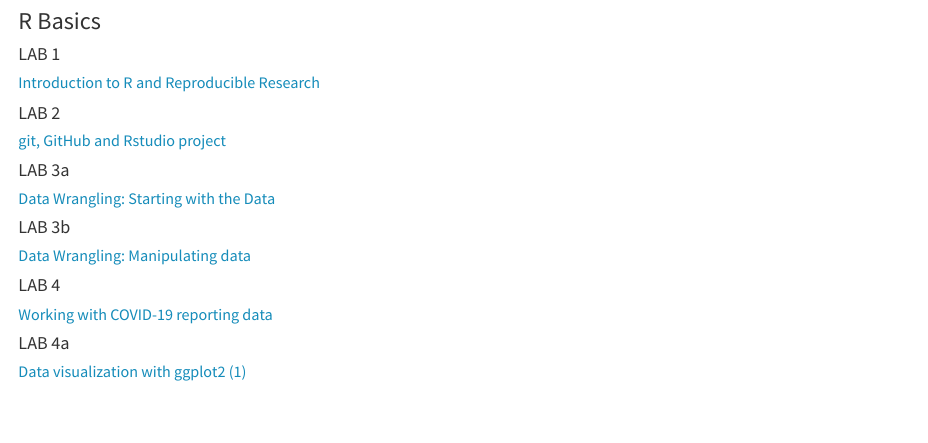
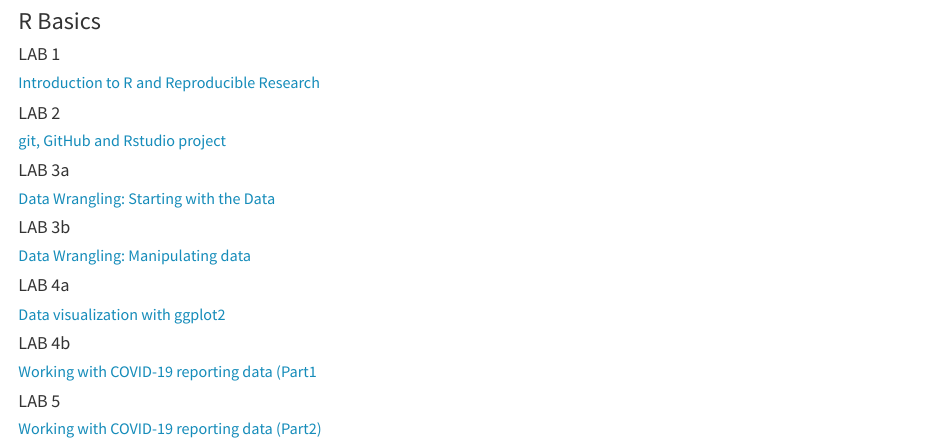
Before and after one commit to hj0246/evolutionary-genomics, an R Markdown document (index.Rmd): the page in a window 1100 px wide, from 710 px down. The pictures show the output file index.html that the author committed with the source, opened offline.

Commit message:
lab 4 and 5 update

```diff
--- a/index.Rmd
+++ b/index.Rmd
@@ -28,8 +28,11 @@
 #### LAB 3b
 ##### [Data Wrangling: Manipulating data](lab3b_Hyejoo.html)
 
-#### LAB 4
-##### [Working with COVID-19 reporting data](lab4_Hyejoo.html)
+#### LAB 4a
+##### [Data visualization with ggplot2](lab4a_Hyejoo.html)
 
-#### LAB 4a
-##### [Data visualization with ggplot2 (1)](lab4a_Hyejoo.html)
+#### LAB 4b
+##### [Working with COVID-19 reporting data (Part1](lab4_Hyejoo.html)
+
+#### LAB 5
+##### [Working with COVID-19 reporting data (Part2)](lab5_Hyejoo.html)
```
Also changed, not shown: index.html.
